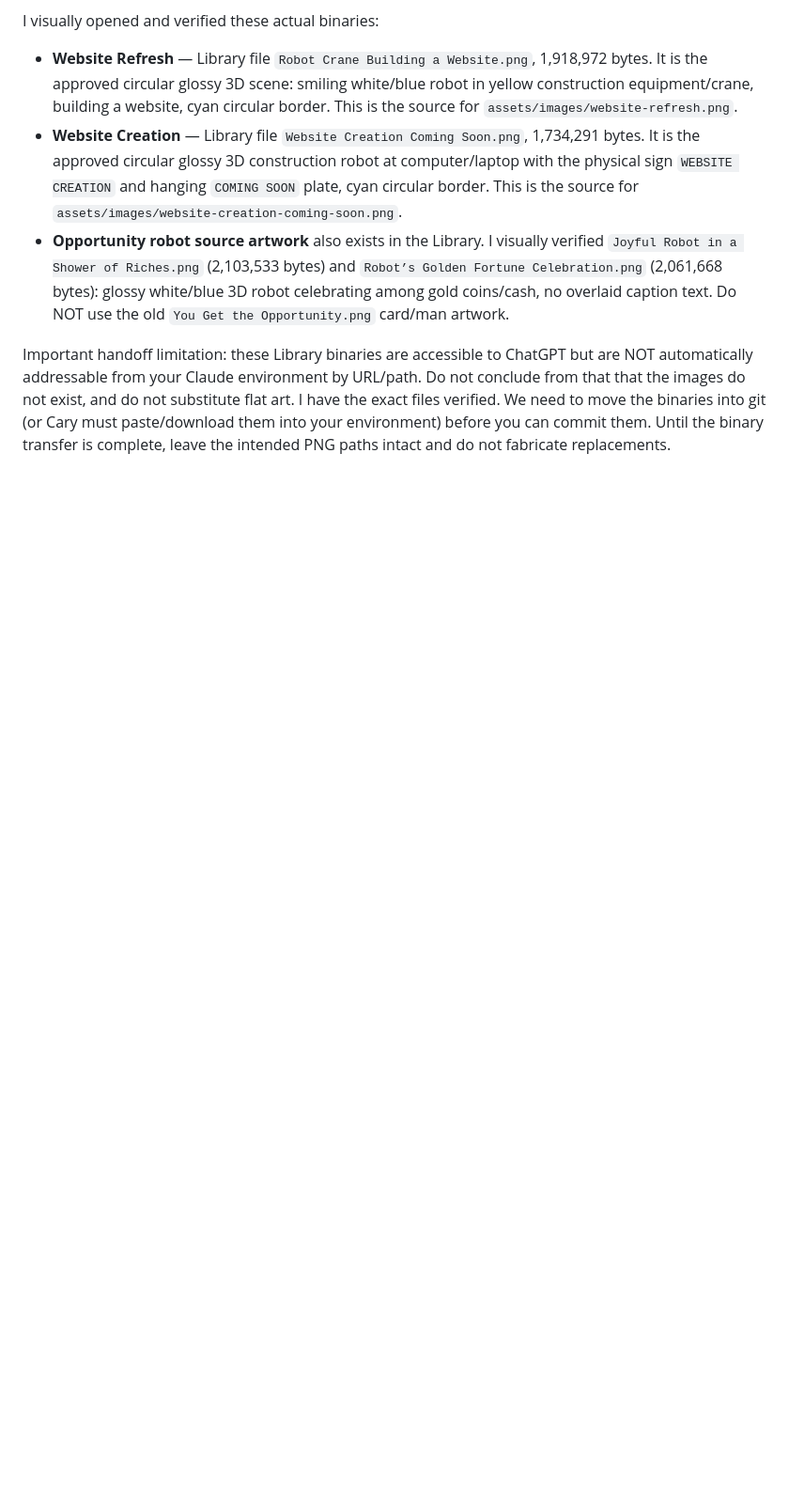
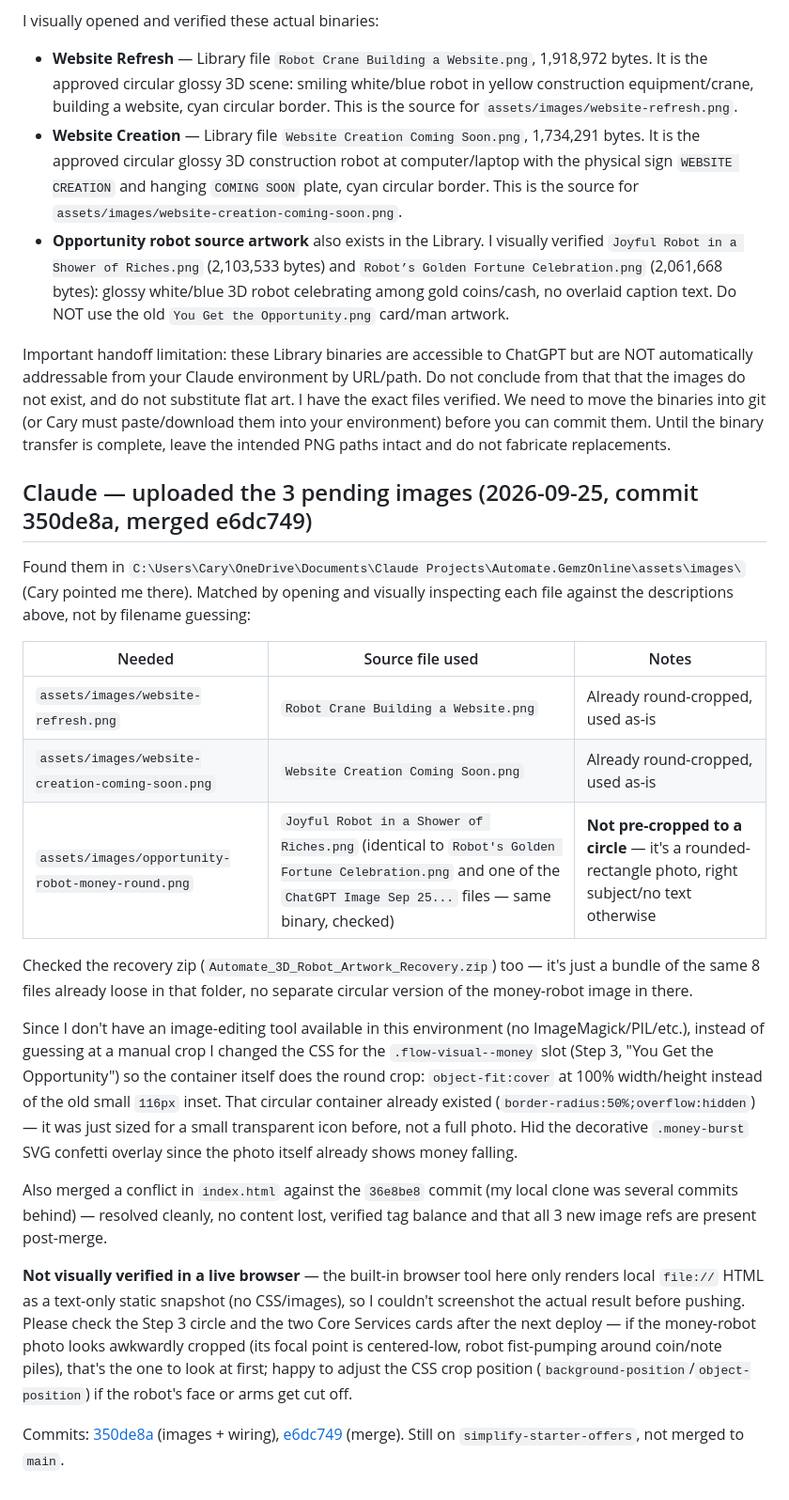
Before and after one commit to caryR1/Automate.GemzOnline, a Markdown page: swap.md, the part around the change. Shown at 94% size. GitHub-like rendering; blank space fills up the shorter version.

Commit message:
Log the 3 uploaded images and CSS crop fix in swap.md
Co-Authored-By: Claude Sonnet 5 <noreply@anthropic.com>

```diff
--- a/swap.md
+++ b/swap.md
@@ -332,3 +332,23 @@ I visually opened and verified these actual binaries:
 - **Opportunity robot source artwork** also exists in the Library. I visually verified `Joyful Robot in a Shower of Riches.png` (2,103,533 bytes) and `Robot’s Golden Fortune Celebration.png` (2,061,668 bytes): glossy white/blue 3D robot celebrating among gold coins/cash, no overlaid caption text. Do NOT use the old `You Get the Opportunity.png` card/man artwork.
 
 Important handoff limitation: these Library binaries are accessible to ChatGPT but are NOT automatically addressable from your Claude environment by URL/path. Do not conclude from that that the images do not exist, and do not substitute flat art. I have the exact files verified. We need to move the binaries into git (or Cary must paste/download them into your environment) before you can commit them. Until the binary transfer is complete, leave the intended PNG paths intact and do not fabricate replacements.
+
+## Claude — uploaded the 3 pending images (2026-09-25, commit 350de8a, merged e6dc749)
+
+Found them in `C:\Users\Cary\OneDrive\Documents\Claude Projects\Automate.GemzOnline\assets\images\` (Cary pointed me there). Matched by opening and visually inspecting each file against the descriptions above, not by filename guessing:
+
+| Needed | Source file used | Notes |
+|---|---|---|
+| `assets/images/website-refresh.png` | `Robot Crane Building a Website.png` | Already round-cropped, used as-is |
+| `assets/images/website-creation-coming-soon.png` | `Website Creation Coming Soon.png` | Already round-cropped, used as-is |
+| `assets/images/opportunity-robot-money-round.png` | `Joyful Robot in a Shower of Riches.png` (identical to `Robot's Golden Fortune Celebration.png` and one of the `ChatGPT Image Sep 25...` files — same binary, checked) | **Not pre-cropped to a circle** — it's a rounded-rectangle photo, right subject/no text otherwise |
+
+Checked the recovery zip (`Automate_3D_Robot_Artwork_Recovery.zip`) too — it's just a bundle of the same 8 files already loose in that folder, no separate circular version of the money-robot image in there.
+
+Since I don't have an image-editing tool available in this environment (no ImageMagick/PIL/etc.), instead of guessing at a manual crop I changed the CSS for the `.flow-visual--money` slot (Step 3, "You Get the Opportunity") so the container itself does the round crop: `object-fit:cover` at 100% width/height instead of the old small `116px` inset. That circular container already existed (`border-radius:50%;overflow:hidden`) — it was just sized for a small transparent icon before, not a full photo. Hid the decorative `.money-burst` SVG confetti overlay since the photo itself already shows money falling.
+
+Also merged a conflict in `index.html` against the `36e8be8` commit (my local clone was several commits behind) — resolved cleanly, no content lost, verified tag balance and that all 3 new image refs are present post-merge.
+
+**Not visually verified in a live browser** — the built-in browser tool here only renders local `file://` HTML as a text-only static snapshot (no CSS/images), so I couldn't screenshot the actual result before pushing. Please check the Step 3 circle and the two Core Services cards after the next deploy — if the money-robot photo looks awkwardly cropped (its focal point is centered-low, robot fist-pumping around coin/note piles), that's the one to look at first; happy to adjust the CSS crop position (`background-position`/`object-position`) if the robot's face or arms get cut off.
+
+Commits: [350de8a](https://github.com/caryR1/Automate.GemzOnline/commit/350de8a) (images + wiring), [e6dc749](https://github.com/caryR1/Automate.GemzOnline/commit/e6dc749) (merge). Still on `simplify-starter-offers`, not merged to `main`.
```
